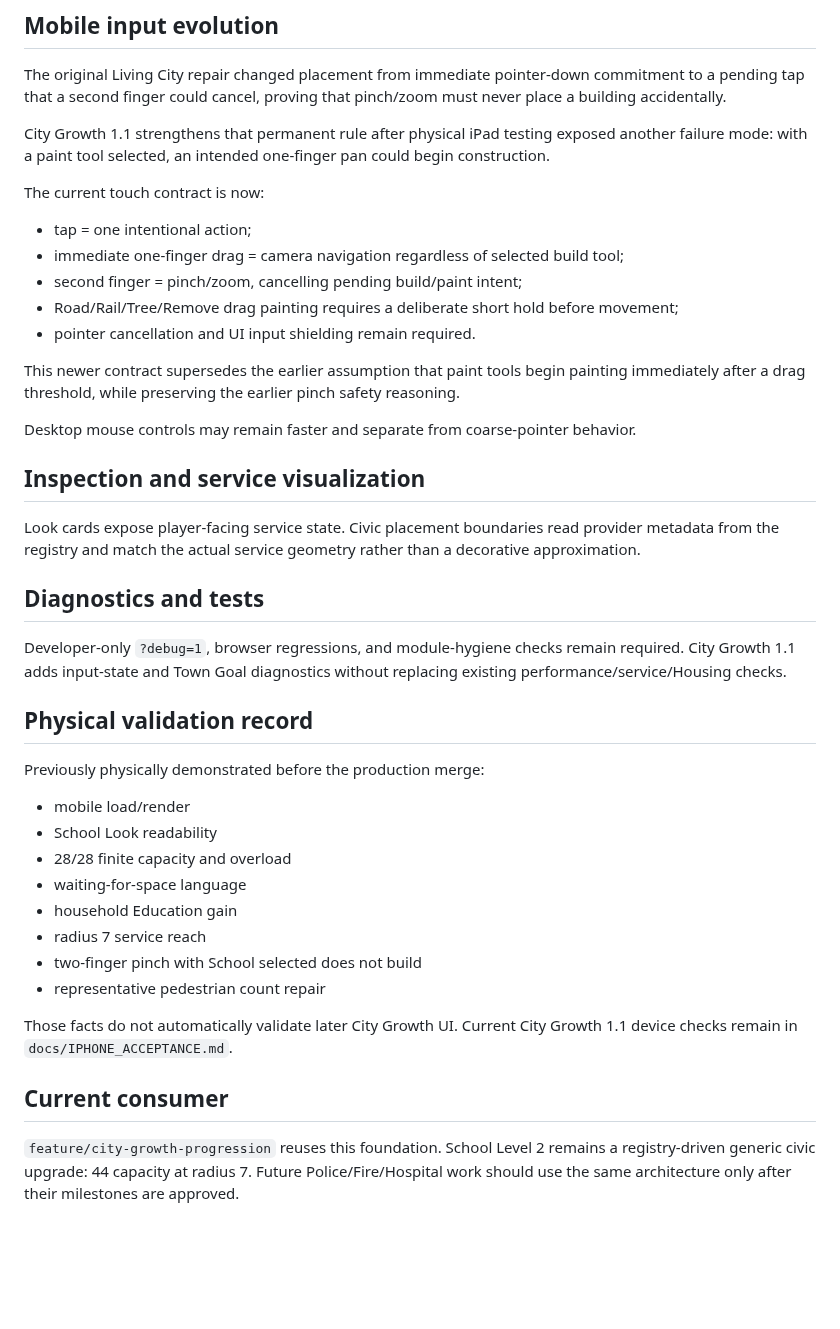
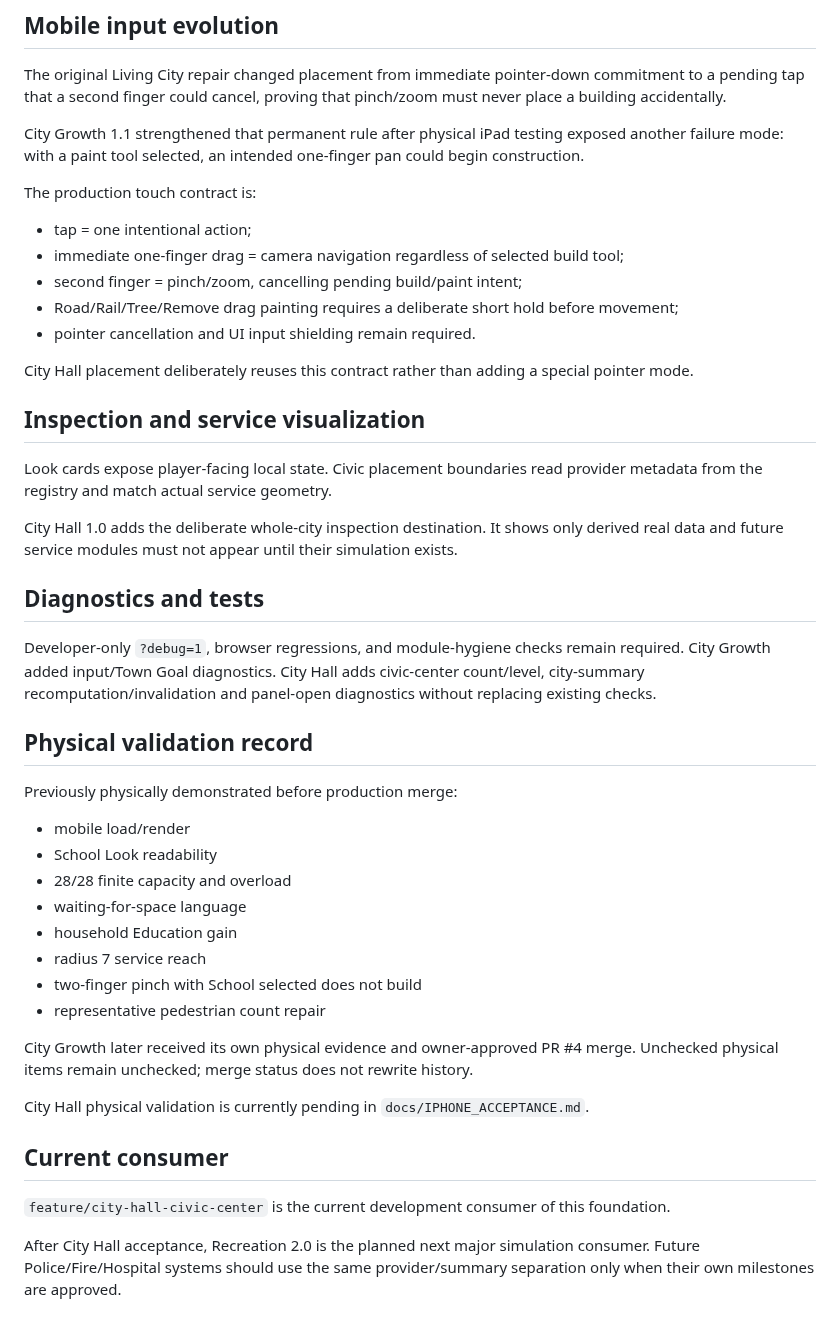
Before and after one commit to OuterHeavenX/Meadowline, a Markdown page: docs/LIVING_CITY_FOUNDATION.md, the part around one of its changes. Rendered like a GitHub page; blank space fills up the shorter version.

```diff
--- a/docs/LIVING_CITY_FOUNDATION.md
+++ b/docs/LIVING_CITY_FOUNDATION.md
@@ -44,9 +69,9 @@ V1/V2 migration and defensive optional building state remain permanent compatibi
 
 The original Living City repair changed placement from immediate pointer-down commitment to a pending tap that a second finger could cancel, proving that pinch/zoom must never place a building accidentally.
 
-City Growth 1.1 strengthens that permanent rule after physical iPad testing exposed another failure mode: with a paint tool selected, an intended one-finger pan could begin construction.
+City Growth 1.1 strengthened that permanent rule after physical iPad testing exposed another failure mode: with a paint tool selected, an intended one-finger pan could begin construction.
 
-The current touch contract is now:
+The production touch contract is:
 
 - tap = one intentional action;
 - immediate one-finger drag = camera navigation regardless of selected build tool;
@@ -54,21 +79,21 @@ The current touch contract is now:
 - Road/Rail/Tree/Remove drag painting requires a deliberate short hold before movement;
 - pointer cancellation and UI input shielding remain required.
 
-This newer contract supersedes the earlier assumption that paint tools begin painting immediately after a drag threshold, while preserving the earlier pinch safety reasoning.
-
-Desktop mouse controls may remain faster and separate from coarse-pointer behavior.
+City Hall placement deliberately reuses this contract rather than adding a special pointer mode.
 
 ## Inspection and service visualization
 
-Look cards expose player-facing service state. Civic placement boundaries read provider metadata from the registry and match the actual service geometry rather than a decorative approximation.
+Look cards expose player-facing local state. Civic placement boundaries read provider metadata from the registry and match actual service geometry.
+
+City Hall 1.0 adds the deliberate whole-city inspection destination. It shows only derived real data and future service modules must not appear until their simulation exists.
 
 ## Diagnostics and tests
 
-Developer-only `?debug=1`, browser regressions, and module-hygiene checks remain required. City Growth 1.1 adds input-state and Town Goal diagnostics without replacing existing performance/service/Housing checks.
+Developer-only `?debug=1`, browser regressions, and module-hygiene checks remain required. City Growth added input/Town Goal diagnostics. City Hall adds civic-center count/level, city-summary recomputation/invalidation and panel-open diagnostics without replacing existing checks.
 
 ## Physical validation record
 
-Previously physically demonstrated before the production merge:
+Previously physically demonstrated before production merge:
 
 - mobile load/render
 - School Look readability
@@ -79,8 +104,12 @@ Previously physically demonstrated before the production merge:
 - two-finger pinch with School selected does not build
 - representative pedestrian count repair
 
-Those facts do not automatically validate later City Growth UI. Current City Growth 1.1 device checks remain in `docs/IPHONE_ACCEPTANCE.md`.
+City Growth later received its own physical evidence and owner-approved PR #4 merge. Unchecked physical items remain unchecked; merge status does not rewrite history.
+
+City Hall physical validation is currently pending in `docs/IPHONE_ACCEPTANCE.md`.
 
 ## Current consumer
 
-`feature/city-growth-progression` reuses this foundation. School Level 2 remains a registry-driven generic civic upgrade: 44 capacity at radius 7. Future Police/Fire/Hospital work should use the same architecture only after their milestones are approved.
+`feature/city-hall-civic-center` is the current development consumer of this foundation.
+
+After City Hall acceptance, Recreation 2.0 is the planned next major simulation consumer. Future Police/Fire/Hospital systems should use the same provider/summary separation only when their own milestones are approved.
```
Also changed, not shown: other parts of docs/LIVING_CITY_FOUNDATION.md (+29 -4 lines).
